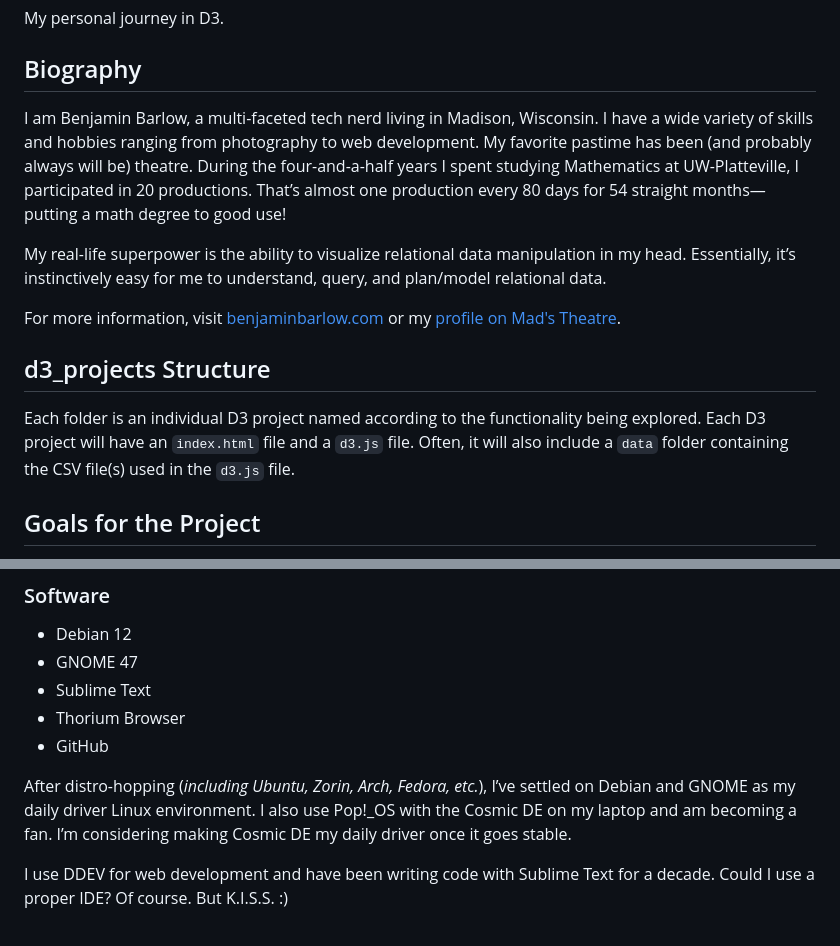
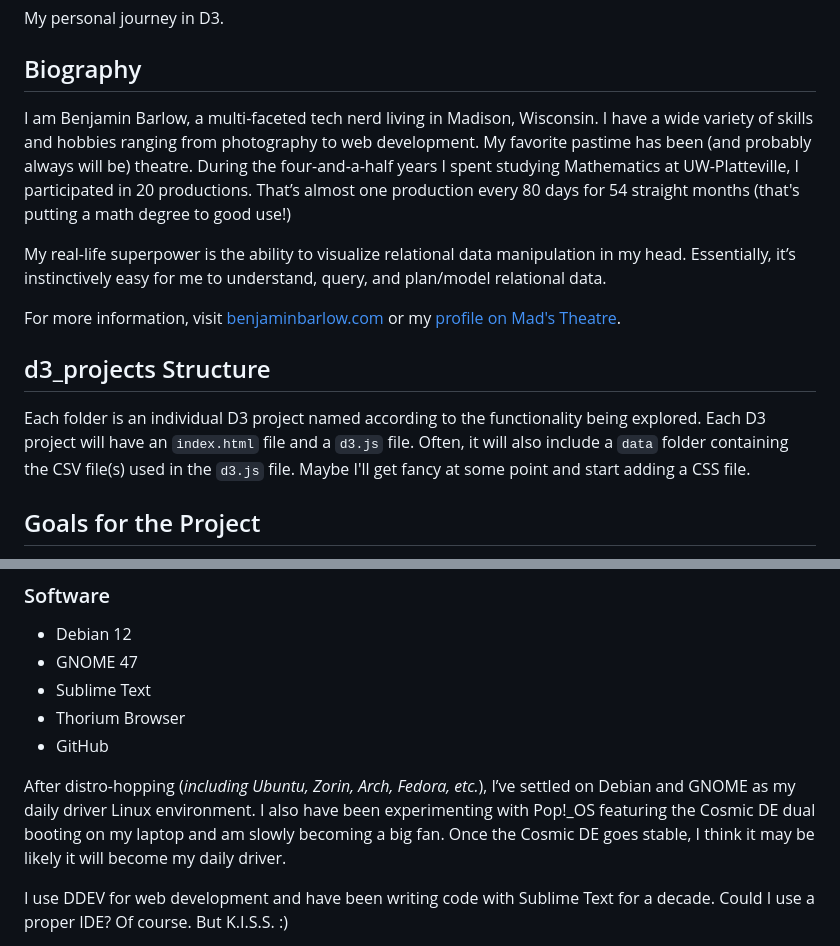
Before and after one commit to bflbarlow/d3_projects, a Markdown page: README.md, 2 parts joined by grey strips. GitHub-like rendering.

```diff
--- a/README.md
+++ b/README.md
@@ -6,7 +6,7 @@ My personal journey in D3.
 
 ## Biography
 
-I am Benjamin Barlow, a multi-faceted tech nerd living in Madison, Wisconsin. I have a wide variety of skills and hobbies ranging from photography to web development. My favorite pastime has been (and probably always will be) theatre. During the four-and-a-half years I spent studying Mathematics at UW-Platteville, I participated in 20 productions. That’s almost one production every 80 days for 54 straight months—putting a math degree to good use!
+I am Benjamin Barlow, a multi-faceted tech nerd living in Madison, Wisconsin. I have a wide variety of skills and hobbies ranging from photography to web development. My favorite pastime has been (and probably always will be) theatre. During the four-and-a-half years I spent studying Mathematics at UW-Platteville, I participated in 20 productions. That’s almost one production every 80 days for 54 straight months (that's putting a math degree to good use!)
 
 My real-life superpower is the ability to visualize relational data manipulation in my head. Essentially, it’s instinctively easy for me to understand, query, and plan/model relational data.
 
@@ -14,7 +14,7 @@ For more information, visit [benjaminbarlow.com](http://benjaminbarlow.com/) or
 
 ## d3_projects Structure
 
-Each folder is an individual D3 project named according to the functionality being explored. Each D3 project will have an `index.html` file and a `d3.js` file. Often, it will also include a `data` folder containing the CSV file(s) used in the `d3.js` file.
+Each folder is an individual D3 project named according to the functionality being explored. Each D3 project will have an `index.html` file and a `d3.js` file. Often, it will also include a `data` folder containing the CSV file(s) used in the `d3.js` file. Maybe I'll get fancy at some point and start adding a CSS file.
 
 ## Goals for the Project
 
@@ -40,7 +40,7 @@ My primary hardware for this project will likely be my web development rig. It
 - Thorium Browser
 - GitHub
 
-After distro-hopping (*including Ubuntu, Zorin, Arch, Fedora, etc.*), I’ve settled on Debian and GNOME as my daily driver Linux environment. I also use Pop!\_OS with the Cosmic DE on my laptop and am becoming a fan. I’m considering making Cosmic DE my daily driver once it goes stable.
+After distro-hopping (*including Ubuntu, Zorin, Arch, Fedora, etc.*), I’ve settled on Debian and GNOME as my daily driver Linux environment. I also have been experimenting with Pop!\_OS featuring the Cosmic DE dual booting on my laptop and am slowly becoming a big fan. Once the Cosmic DE goes stable, I think it may be likely it will become my daily driver.
 
 I use DDEV for web development and have been writing code with Sublime Text for a decade. Could I use a proper IDE? Of course. But K.I.S.S. :)
 
```
